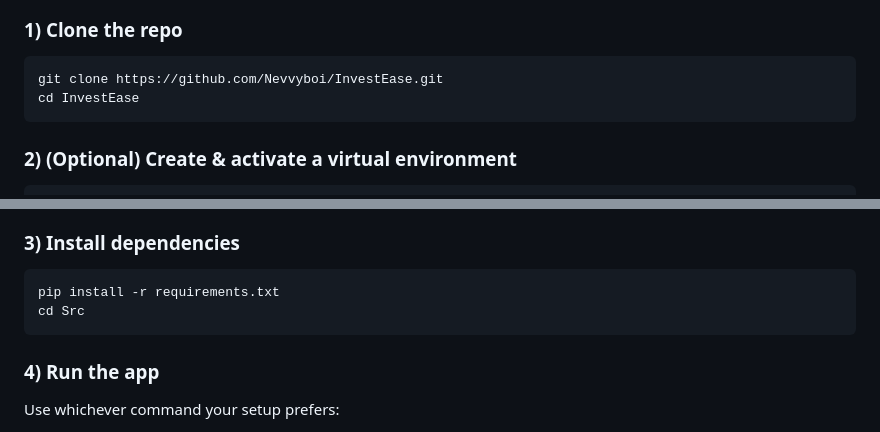
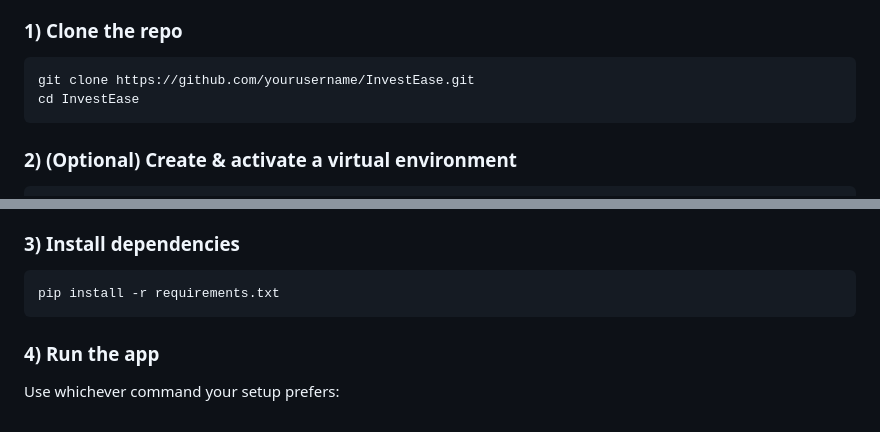
Before and after one commit to Nevvyboi/InvestEase, a Markdown page: README.md, 2 parts joined by grey strips. Rendered like a GitHub page.

````diff
--- a/README.md
+++ b/README.md
@@ -34,7 +34,7 @@ A sleek, responsive web app that connects to the **[Investec Sandbox API](https:
 ### 1) Clone the repo
 
 ```bash
-git clone https://github.com/Nevvyboi/InvestEase.git
+git clone https://github.com/yourusername/InvestEase.git
 cd InvestEase
 ```
 
@@ -54,7 +54,6 @@ source .venv/bin/activate
 
 ```bash
 pip install -r requirements.txt
-cd Src
 ```
 
 ### 4) Run the app
````
Also changed, not shown: other parts of README.md (+6 -6 lines).
